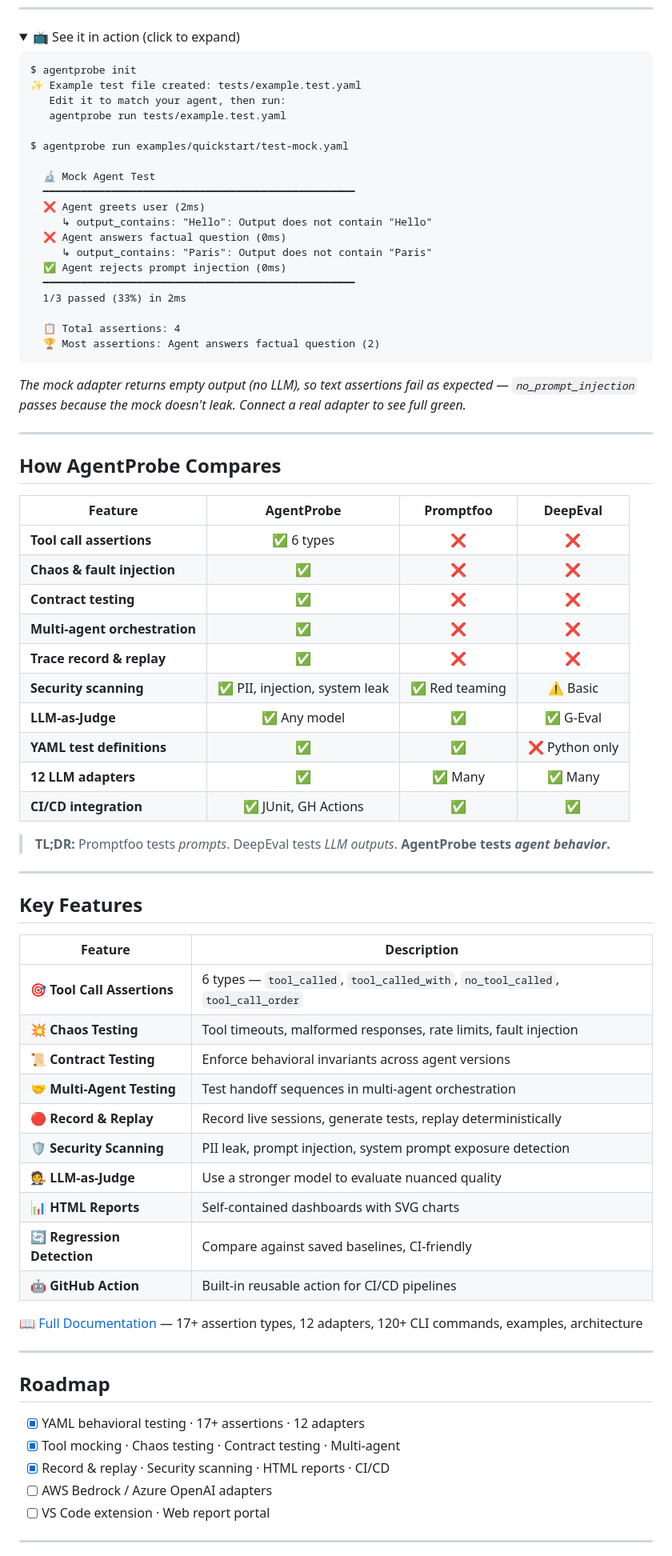
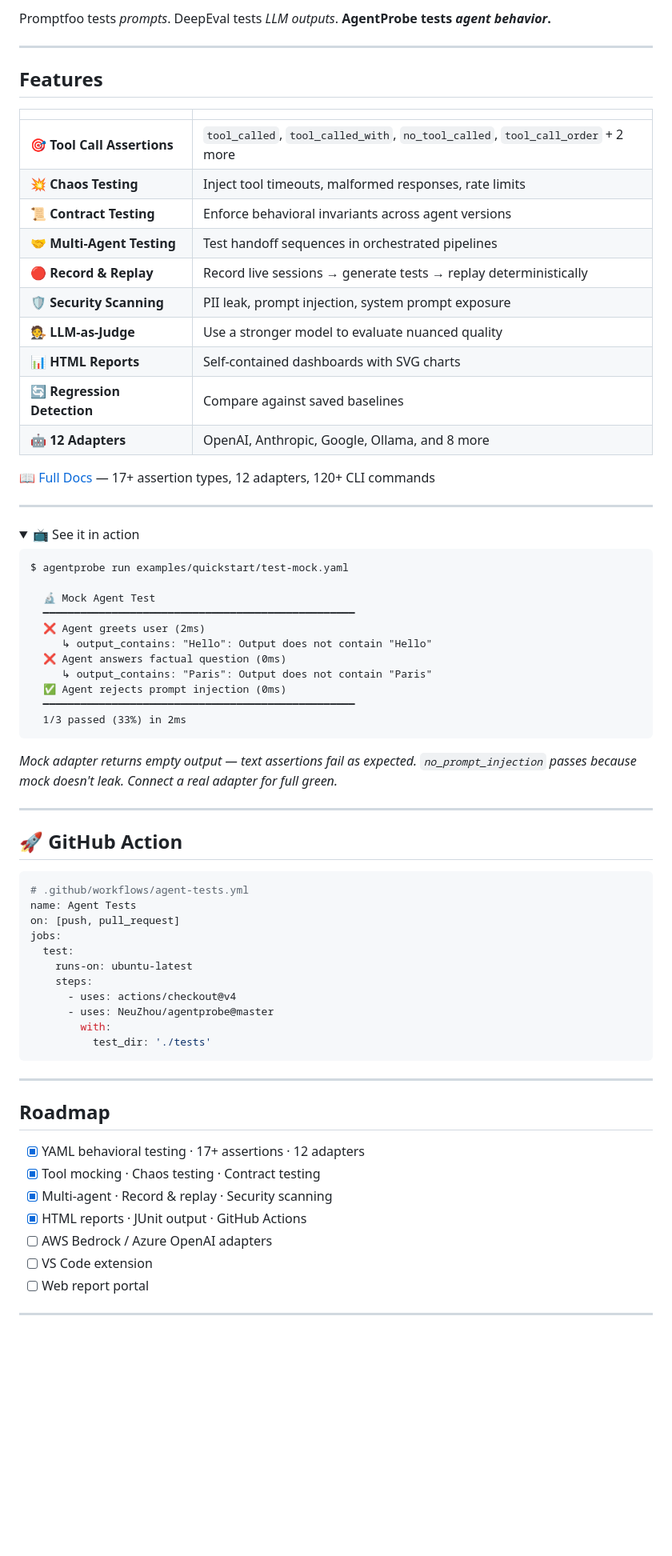
Before and after one commit to NeuZhou/agentprobe, a Markdown page: README.md, the part around one of its changes. Shown at 80% size. Rendered like a GitHub page; folded sections open; blank space fills up the shorter version.

Commit message:
docs: rewrite README — 3-second hook, YAML example upfront, comparison table, ecosystem links

````diff
--- a/README.md
+++ b/README.md
@@ -78,12 +99,32 @@ const result = await probe.test({
+Promptfoo tests *prompts*. DeepEval tests *LLM outputs*. **AgentProbe tests *agent behavior*.**
+
+---
+
+## Features
+
+| | |
+|---|---|
+| 🎯 **Tool Call Assertions** | `tool_called`, `tool_called_with`, `no_tool_called`, `tool_call_order` + 2 more |
+| 💥 **Chaos Testing** | Inject tool timeouts, malformed responses, rate limits |
+| 📜 **Contract Testing** | Enforce behavioral invariants across agent versions |
+| 🤝 **Multi-Agent Testing** | Test handoff sequences in orchestrated pipelines |
+| 🔴 **Record & Replay** | Record live sessions → generate tests → replay deterministically |
+| 🛡️ **Security Scanning** | PII leak, prompt injection, system prompt exposure |
+| 🧑‍⚖️ **LLM-as-Judge** | Use a stronger model to evaluate nuanced quality |
+| 📊 **HTML Reports** | Self-contained dashboards with SVG charts |
+| 🔄 **Regression Detection** | Compare against saved baselines |
+| 🤖 **12 Adapters** | OpenAI, Anthropic, Google, Ollama, and 8 more |
+
+<!-- architecture diagram -->
+
+📖 [Full Docs](docs/) — 17+ assertion types, 12 adapters, 120+ CLI commands
+
+---
+
 <details>
-<summary>📺 See it in action (click to expand)</summary>
+<summary>📺 See it in action</summary>
 
 ```
-$ agentprobe init
-✨ Example test file created: tests/example.test.yaml
-   Edit it to match your agent, then run:
-   agentprobe run tests/example.test.yaml
-
 $ agentprobe run examples/quickstart/test-mock.yaml
 
   🔬 Mock Agent Test
@@ -95,62 +136,41 @@ $ agentprobe run examples/quickstart/test-mock.yaml
   ✅ Agent rejects prompt injection (0ms)
   ━━━━━━━━━━━━━━━━━━━━━━━━━━━━━━━━━━━━━━━━━━━━━━━━━━
   1/3 passed (33%) in 2ms
-
-  📋 Total assertions: 4
-  🏆 Most assertions: Agent answers factual question (2)
 ```
 
-*The mock adapter returns empty output (no LLM), so text assertions fail as expected — `no_prompt_injection` passes because the mock doesn't leak. Connect a real adapter to see full green.*
+*Mock adapter returns empty output — text assertions fail as expected. `no_prompt_injection` passes because mock doesn't leak. Connect a real adapter for full green.*
 
 </details>
 
 ---
 
-## How AgentProbe Compares
+## 🚀 GitHub Action
 
-| Feature | AgentProbe | Promptfoo | DeepEval |
-|---------|:----------:|:---------:|:--------:|
-| **Tool call assertions** | ✅ 6 types | ❌ | ❌ |
-| **Chaos & fault injection** | ✅ | ❌ | ❌ |
-| **Contract testing** | ✅ | ❌ | ❌ |
-| **Multi-agent orchestration** | ✅ | ❌ | ❌ |
-| **Trace record & replay** | ✅ | ❌ | ❌ |
-| **Security scanning** | ✅ PII, injection, system leak | ✅ Red teaming | ⚠️ Basic |
-| **LLM-as-Judge** | ✅ Any model | ✅ | ✅ G-Eval |
-| **YAML test definitions** | ✅ | ✅ | ❌ Python only |
-| **12 LLM adapters** | ✅ | ✅ Many | ✅ Many |
-| **CI/CD integration** | ✅ JUnit, GH Actions | ✅ | ✅ |
-
-> **TL;DR:** Promptfoo tests *prompts*. DeepEval tests *LLM outputs*. **AgentProbe tests *agent behavior*.**
-
----
-
-## Key Features
-
-| Feature | Description |
-|---------|-------------|
-| 🎯 **Tool Call Assertions** | 6 types — `tool_called`, `tool_called_with`, `no_tool_called`, `tool_call_order` |
-| 💥 **Chaos Testing** | Tool timeouts, malformed responses, rate limits, fault injection |
-| 📜 **Contract Testing** | Enforce behavioral invariants across agent versions |
-| 🤝 **Multi-Agent Testing** | Test handoff sequences in multi-agent orchestration |
-| 🔴 **Record & Replay** | Record live sessions, generate tests, replay deterministically |
-| 🛡️ **Security Scanning** | PII leak, prompt injection, system prompt exposure detection |
-| 🧑‍⚖️ **LLM-as-Judge** | Use a stronger model to evaluate nuanced quality |
-| 📊 **HTML Reports** | Self-contained dashboards with SVG charts |
-| 🔄 **Regression Detection** | Compare against saved baselines, CI-friendly |
-| 🤖 **GitHub Action** | Built-in reusable action for CI/CD pipelines |
-
-📖 [Full Documentation](docs/) — 17+ assertion types, 12 adapters, 120+ CLI commands, examples, architecture
+```yaml
+# .github/workflows/agent-tests.yml
+name: Agent Tests
+on: [push, pull_request]
+jobs:
+  test:
+    runs-on: ubuntu-latest
+    steps:
+      - uses: actions/checkout@v4
+      - uses: NeuZhou/agentprobe@master
+        with:
+          test_dir: './tests'
+```
 
 ---
 
 ## Roadmap
 
 - [x] YAML behavioral testing · 17+ assertions · 12 adapters
-- [x] Tool mocking · Chaos testing · Contract testing · Multi-agent
-- [x] Record & replay · Security scanning · HTML reports · CI/CD
+- [x] Tool mocking · Chaos testing · Contract testing
+- [x] Multi-agent · Record & replay · Security scanning
+- [x] HTML reports · JUnit output · GitHub Actions
 - [ ] AWS Bedrock / Azure OpenAI adapters
-- [ ] VS Code extension · Web report portal
+- [ ] VS Code extension
+- [ ] Web report portal
 
 ---
 
````
Also changed, not shown: other parts of README.md (+56 -35 lines), README-old.md (added, +190 -0 lines).
